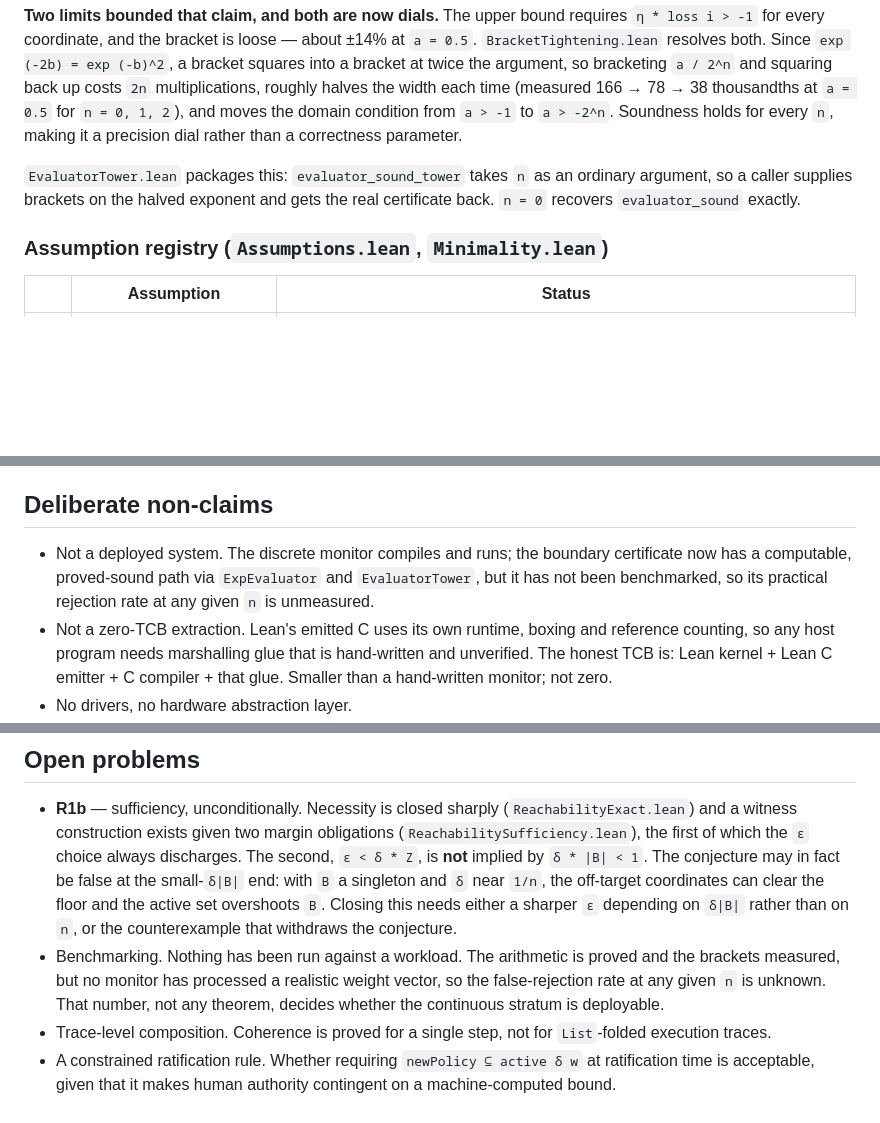
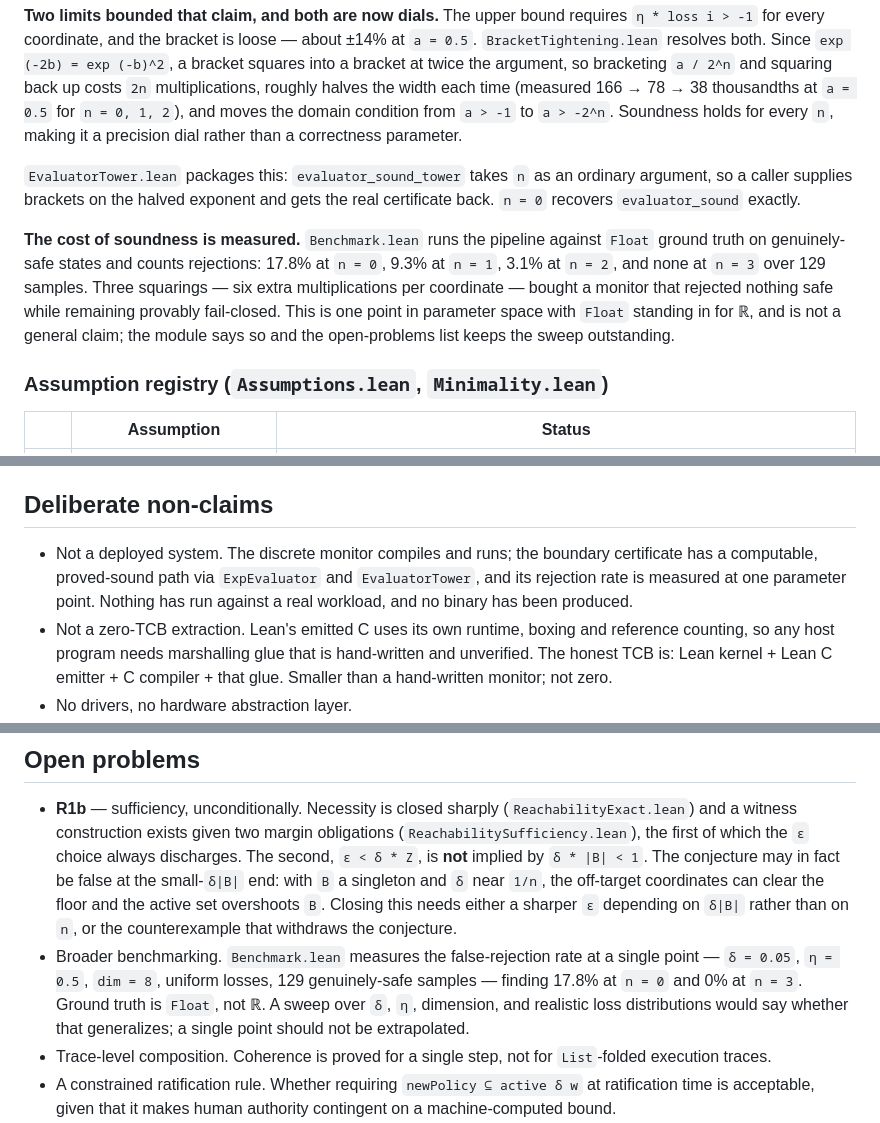
Before and after one commit to Goblohan/darm-monitor, a Markdown page: README.md, 3 parts joined by grey strips. Drawn GitHub-style; blank space fills up the shorter version.

Commit message:
README: record the measured false-rejection rate (17.8 percent at n=0, 0 at n=3); narrow the open problem to a parameter sweep

```diff
--- a/README.md
+++ b/README.md
@@ -218,6 +218,14 @@ it a precision dial rather than a correctness parameter.
 ordinary argument, so a caller supplies brackets on the halved exponent and gets the
 real certificate back. `n = 0` recovers `evaluator_sound` exactly.
 
+**The cost of soundness is measured.** `Benchmark.lean` runs the pipeline against
+`Float` ground truth on genuinely-safe states and counts rejections: 17.8% at
+`n = 0`, 9.3% at `n = 1`, 3.1% at `n = 2`, and none at `n = 3` over 129 samples.
+Three squarings — six extra multiplications per coordinate — bought a monitor that
+rejected nothing safe while remaining provably fail-closed. This is one point in
+parameter space with `Float` standing in for ℝ, and is not a general claim; the
+module says so and the open-problems list keeps the sweep outstanding.
+
 ### Assumption registry (`Assumptions.lean`, `Minimality.lean`)
 
 | | Assumption | Status |
@@ -268,9 +276,9 @@ whose holder A4 says the agent can influence without bound.
 ## Deliberate non-claims
 
 - Not a deployed system. The discrete monitor compiles and runs; the boundary
-  certificate now has a computable, proved-sound path via `ExpEvaluator` and
-  `EvaluatorTower`, but it has not been benchmarked, so its practical rejection
-  rate at any given `n` is unmeasured.
+  certificate has a computable, proved-sound path via `ExpEvaluator` and
+  `EvaluatorTower`, and its rejection rate is measured at one parameter point.
+  Nothing has run against a real workload, and no binary has been produced.
 - Not a zero-TCB extraction. Lean's emitted C uses its own runtime, boxing and
   reference counting, so any host program needs marshalling glue that is
   hand-written and unverified. The honest TCB is: Lean kernel + Lean C emitter +
@@ -292,10 +300,11 @@ whose holder A4 says the agent can influence without bound.
   and `δ` near `1/n`, the off-target coordinates can clear the floor and the active
   set overshoots `B`. Closing this needs either a sharper `ε` depending on `δ|B|`
   rather than on `n`, or the counterexample that withdraws the conjecture.
-- Benchmarking. Nothing has been run against a workload. The arithmetic is proved
-  and the brackets measured, but no monitor has processed a realistic weight vector,
-  so the false-rejection rate at any given `n` is unknown. That number, not any
-  theorem, decides whether the continuous stratum is deployable.
+- Broader benchmarking. `Benchmark.lean` measures the false-rejection rate at a
+  single point — `δ = 0.05`, `η = 0.5`, `dim = 8`, uniform losses, 129 genuinely-safe
+  samples — finding 17.8% at `n = 0` and 0% at `n = 3`. Ground truth is `Float`, not
+  ℝ. A sweep over `δ`, `η`, dimension, and realistic loss distributions would say
+  whether that generalizes; a single point should not be extrapolated.
 - Trace-level composition. Coherence is proved for a single step, not for
   `List`-folded execution traces.
 - A constrained ratification rule. Whether requiring `newPolicy ⊆ active δ w` at
```
Also changed, not shown: other parts of README.md (+1 -0 lines).
